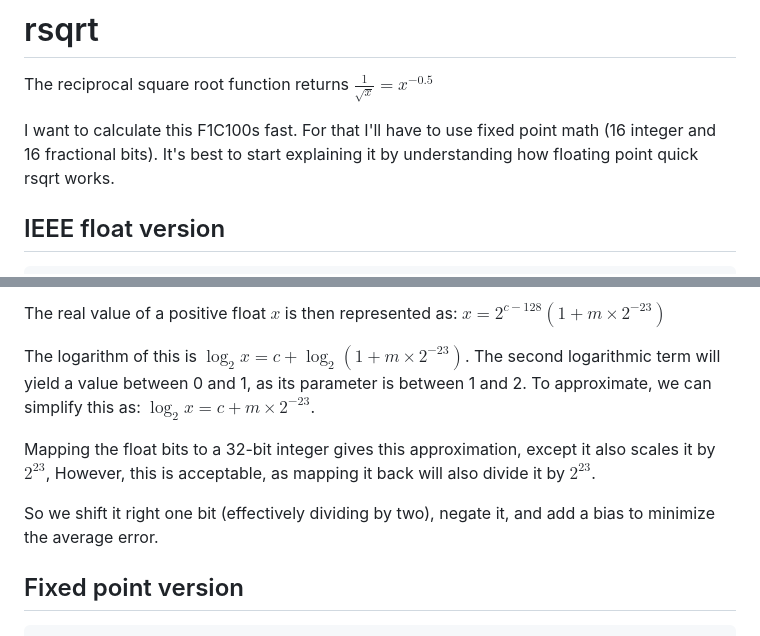
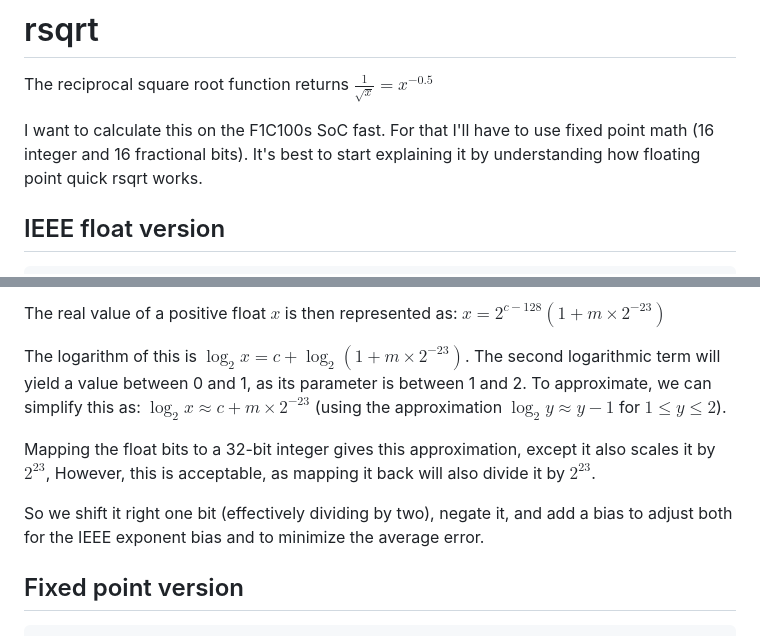
Before and after one commit to psiroki/dinnye, a Markdown page: docs/rsqrt.md, 2 parts joined by grey strips. GitHub-like rendering.

Commit message:
Rephrased some parts of the text in rsqrt.md

```diff
--- a/docs/rsqrt.md
+++ b/docs/rsqrt.md
@@ -2,7 +2,7 @@
 
 The reciprocal square root function returns $\frac{1}{\sqrt{x}} = x^{-0.5}$
 
-I want to calculate this F1C100s fast. For that I'll have to use fixed point math (16 integer and 16 fractional bits).
+I want to calculate this on the F1C100s SoC fast. For that I'll have to use fixed point math (16 integer and 16 fractional bits).
 It's best to start explaining it by understanding how floating point quick rsqrt works.
 
 ## IEEE float version
@@ -36,12 +36,12 @@ This can be done efficiently if we understand how floating-point numbers are rep
 
 The real value of a positive float $x$ is then represented as: $x = 2^{c-128}(1+m \times 2^{-23})$
 
-The logarithm of this is $\log_2 x = c + \log_2(1+m \times 2^{-23})$. The second logarithmic term will yield a value between 0 and 1,
-as its parameter is between 1 and 2. To approximate, we can simplify this as: $\log_2 x = c + m \times 2^{-23}$.
+The logarithm of this is $\log_2 x = c + \log_2(1 + m \times 2^{-23})$. The second logarithmic term will yield a value between 0 and 1,
+as its parameter is between 1 and 2. To approximate, we can simplify this as: $\log_2 x \approx c + m \times 2^{-23}$ (using the approximation $\log_2 y \approx y - 1$ for $1 \le y \le 2$).
 
 Mapping the float bits to a 32-bit integer gives this approximation, except it also scales it by $2^{23}$, However, this is acceptable, as mapping it back will also divide it by $2^{23}$.
 
-So we shift it right one bit (effectively dividing by two), negate it, and add a bias to minimize the average error.
+So we shift it right one bit (effectively dividing by two), negate it, and add a bias to adjust both for the IEEE exponent bias and to minimize the average error.
 
 ## Fixed point version
 
```
